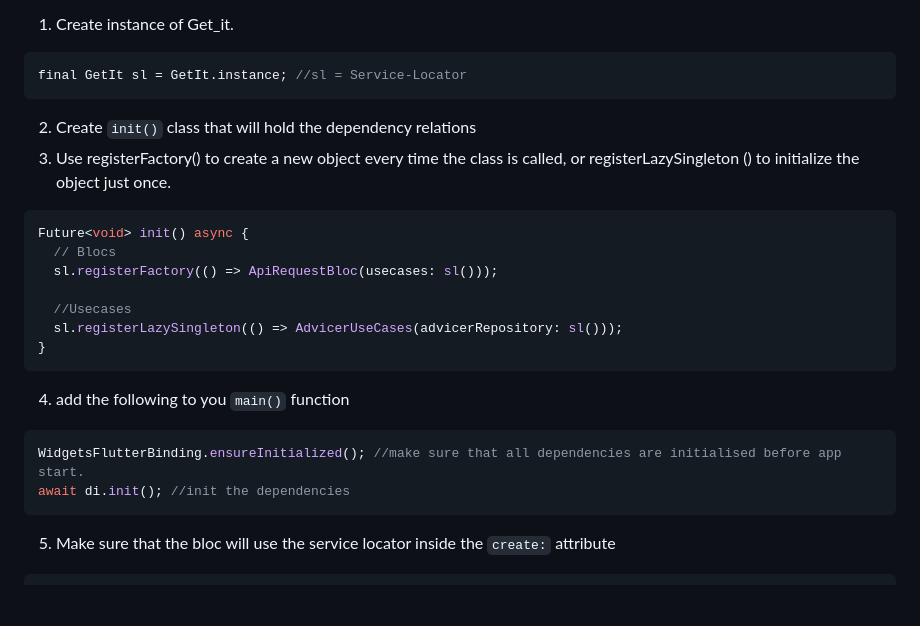
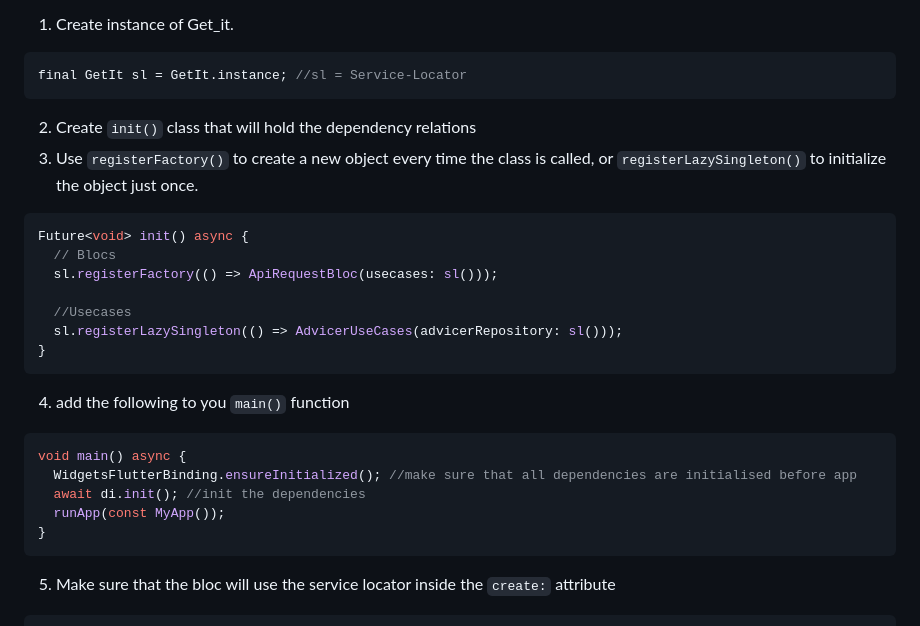
Before and after one commit to leonmsdev/flutter-clean-design-architecture, a Markdown page: README.md, the part around the change printed below. Drawn GitHub-style; blank space fills up the shorter version.

Commit message:
feat(readme):add dependency injection doku

````diff
--- a/README.md
+++ b/README.md
@@ -126,8 +126,7 @@ For dependency inject we use the flutter get_it package.
 final GetIt sl = GetIt.instance; //sl = Service-Locator
 ```
 2. Create ``init()`` class that will hold the dependency relations
-3. Use registerFactory() to create a new object every time the class is called, or registerLazySingleton
-() to initialize the object just once.
+3. Use ``registerFactory()`` to create a new object every time the class is called, or ``registerLazySingleton()`` to initialize the object just once.
 ```dart
 Future<void> init() async {
   // Blocs
@@ -140,8 +139,11 @@ Future<void> init() async {
 
 4. add the following to you ``main()`` function
 ```dart
-WidgetsFlutterBinding.ensureInitialized(); //make sure that all dependencies are initialised before app start.
-await di.init(); //init the dependencies
+void main() async {
+  WidgetsFlutterBinding.ensureInitialized(); //make sure that all dependencies are initialised before app
+  await di.init(); //init the dependencies
+  runApp(const MyApp());
+}
 ```
 
 5. Make sure that the bloc will use the service locator inside the ``create:`` attribute
````
Also changed, not shown: other parts of README.md (+1 -1 lines).
